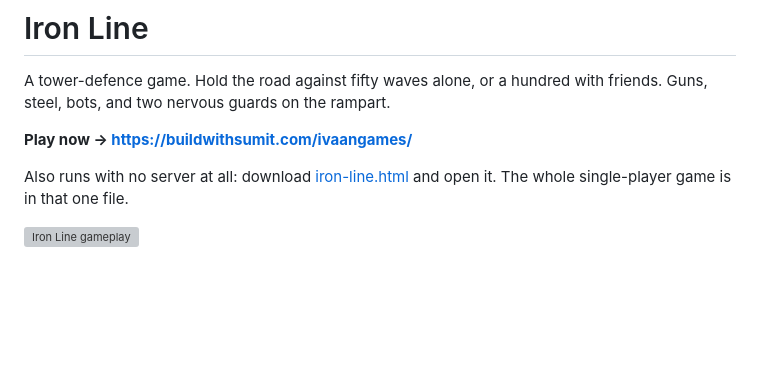
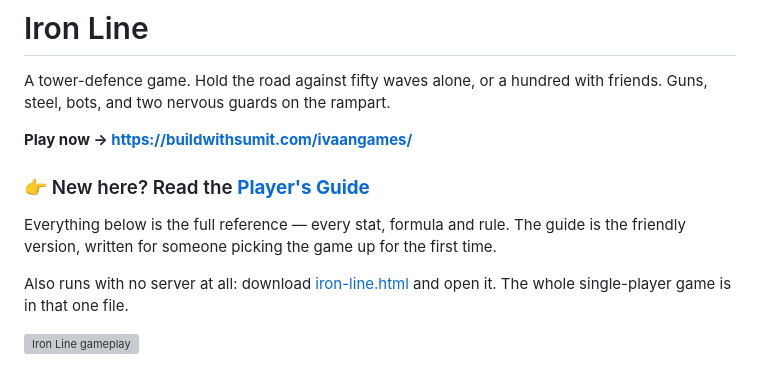
Before and after one commit to ivaanghosh67/ivaangames, a Markdown page: README.md, the part around the change. Rendered like a GitHub page; blank space fills up the shorter version; grey boxes are pictures that could not be loaded.

```diff
--- a/README.md
+++ b/README.md
@@ -4,6 +4,12 @@ A tower-defence game. Hold the road against fifty waves alone, or a hundred with
 friends. Guns, steel, bots, and two nervous guards on the rampart.
 
 **Play now → <https://buildwithsumit.com/ivaangames/>**
+
+### 👉 New here? Read the [**Player's Guide**](GUIDE.md)
+
+Everything below is the full reference — every stat, formula and rule. The guide
+is the friendly version, written for someone picking the game up for the first
+time.
 
 Also runs with no server at all: download [iron-line.html](iron-line.html) and
 open it. The whole single-player game is in that one file.
```
Also changed, not shown: GUIDE.md (added, +238 -0 lines).
